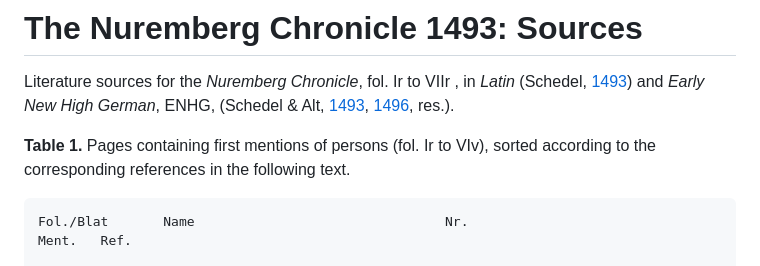
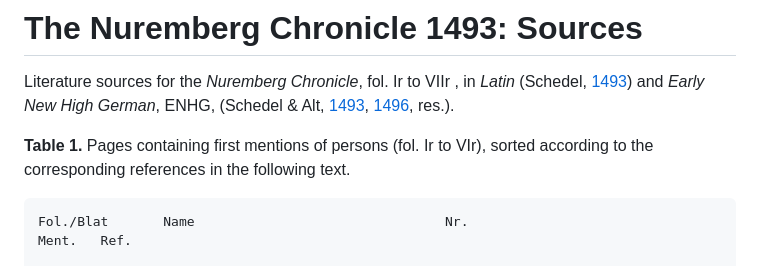
Before and after one commit to Schrausser/The_Nuremberg_Chronicle_1493_Sources, a Markdown page: README.md, the part around the change. Drawn GitHub-style.

```diff
--- a/README.md
+++ b/README.md
@@ -4,7 +4,7 @@
 
 Literature sources for the *Nuremberg Chronicle*, fol. Ir to  VIIr , in *Latin* (Schedel, [1493](https://daten.digitale-sammlungen.de/~db/0003/bsb00034024/images/index.html?id=00034024)) and *Early New High German*, ENHG, (Schedel & Alt, [1493](https://web.archive.org/web/20161003154613/http://ora-web.swkk.de/digimo_online/digimo.entry?source=digimo.Digitalisat_anzeigen&a_id=4218), [1496](https://doi.org/10.3931/e-rara-69075), res.).
 
-**Table 1.** Pages containing first mentions of persons (fol. Ir to VIv), sorted according to the corresponding references in the following text.
+**Table 1.** Pages containing first mentions of persons (fol. Ir to VIr), sorted according to the corresponding references in the following text.
 ~~~
 Fol./Blat		Name								Nr.
 Ment.	Ref.
```
